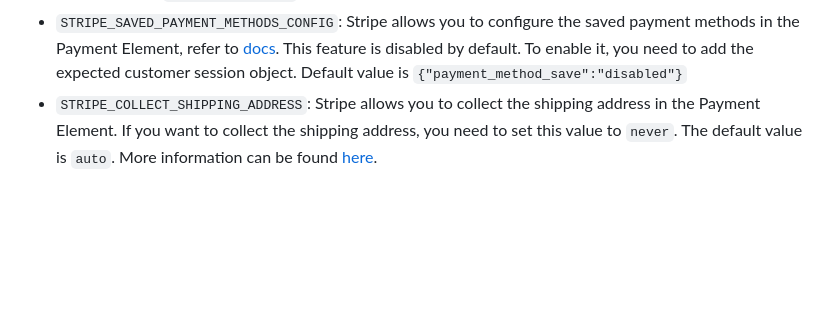
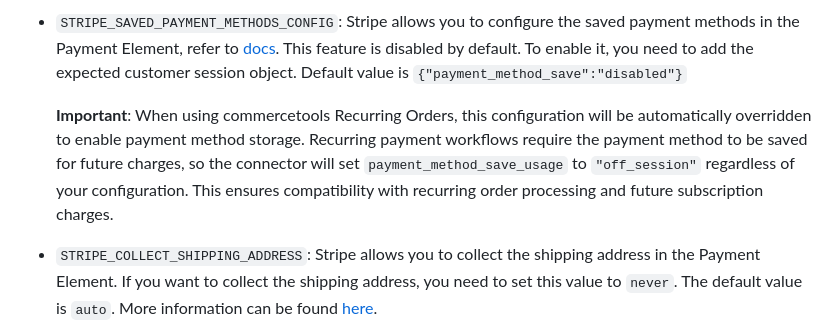
Before and after one commit to stripe/stripe-commercetools-checkout-app, a Markdown page: README.md, the part around the change. Drawn GitHub-style; blank space fills up the shorter version.

Commit message:
feat(payment-methods): improved the readme to clarify how the STRIPE_SAVED_PAYMENT_METHODS_CONFIG property is overridden for recurring orders.

```diff
--- a/README.md
+++ b/README.md
@@ -251,6 +251,8 @@ Here, you can see the details about various variables in the configuration
 - `STRIPE_APPLE_PAY_WELL_KNOWN`: Domain association file from Stripe. We can find more information in this [link](https://stripe.com/files/apple-pay/apple-developer-merchantid-domain-association).
 - `MERCHANT_RETURN_URL`: Merchant return URL used on the [confirmPayment](https://docs.stripe.com/js/payment_intents/confirm_payment) return_url parameter. The Buy Now Pay Later payment methods will send the Stripe payment_intent in the URL; the Merchant will need to retrieve the payment intent and look for the metadata `ct_payment_id` to be added in the commercetools Checkout SDK `paymentReference`.
 - `STRIPE_SAVED_PAYMENT_METHODS_CONFIG`: Stripe allows you to configure the saved payment methods in the Payment Element, refer to [docs](https://docs.stripe.com/api/customer_sessions/object#customer_session_object-components-payment_element-features). This feature is disabled by default. To enable it, you need to add the expected customer session object. Default value is `{"payment_method_save":"disabled"}`
+
+  **Important**: When using commercetools Recurring Orders, this configuration will be automatically overridden to enable payment method storage. Recurring payment workflows require the payment method to be saved for future charges, so the connector will set `payment_method_save_usage` to `"off_session"` regardless of your configuration. This ensures compatibility with recurring order processing and future subscription charges.
 - `STRIPE_COLLECT_SHIPPING_ADDRESS`: Stripe allows you to collect the shipping address in the Payment Element. If you want to collect the shipping address, you need to set this value to `never`. The default value is `auto`. More information can be found [here](https://docs.stripe.com/payments/payment-element/control-billing-details-collection).
 - `STRIPE_ENABLE_MULTI_OPERATIONS`: Opt-in feature flag to enable advanced multicapture and multirefund support. When set to `true`, enables processing of multiple partial captures and refunds on a single payment intent. Default value is `false`. **Important**: This feature requires multicapture to be enabled in your Stripe account settings. See [Multicapture Support](./processor/README.md#multicapture-support) and [Enhanced Refund Processing](./processor/README.md#enhanced-refund-processing) for implementation details.
 
```
